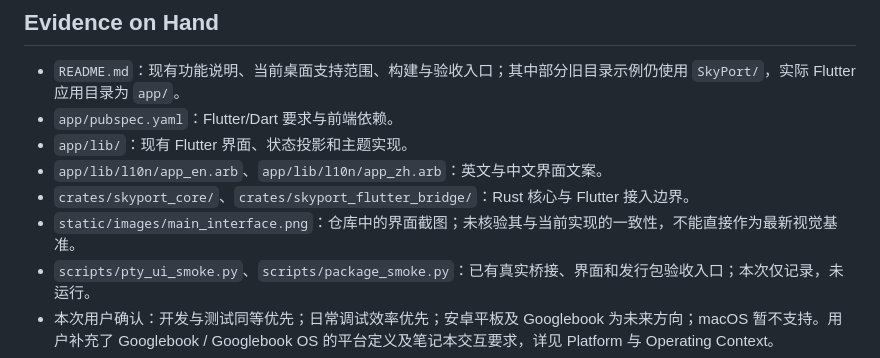
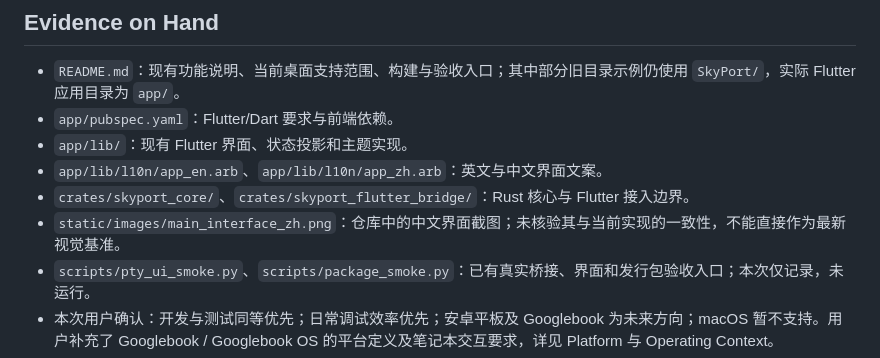
Before and after one commit to StarSphere-1024/SkyPort, a Markdown page: PRODUCT.md, the part around the change. Rendered like a GitHub page.

```diff
--- a/PRODUCT.md
+++ b/PRODUCT.md
@@ -88,7 +88,7 @@ SkyPort 是桌面优先的串口调试助手。帮助用户完成连接设备、
 - `app/lib/`：现有 Flutter 界面、状态投影和主题实现。
 - `app/lib/l10n/app_en.arb`、`app/lib/l10n/app_zh.arb`：英文与中文界面文案。
 - `crates/skyport_core/`、`crates/skyport_flutter_bridge/`：Rust 核心与 Flutter 接入边界。
-- `static/images/main_interface.png`：仓库中的界面截图；未核验其与当前实现的一致性，不能直接作为最新视觉基准。
+- `static/images/main_interface_zh.png`：仓库中的中文界面截图；未核验其与当前实现的一致性，不能直接作为最新视觉基准。
 - `scripts/pty_ui_smoke.py`、`scripts/package_smoke.py`：已有真实桥接、界面和发行包验收入口；本次仅记录，未运行。
 - 本次用户确认：开发与测试同等优先；日常调试效率优先；安卓平板及 Googlebook 为未来方向；macOS 暂不支持。用户补充了 Googlebook / Googlebook OS 的平台定义及笔记本交互要求，详见 Platform 与 Operating Context。
 - 本次未提供用户研究、客户背书、对比测评或性能基准；不得虚构。
```
Also changed, not shown: README.md (+2 -2 lines), README_zh_CN.md (+1 -1 lines), static/images/main_interface_en.png (added), static/images/main_interface_zh.png (renamed from static/images/main_interface.png), 4 other files.
